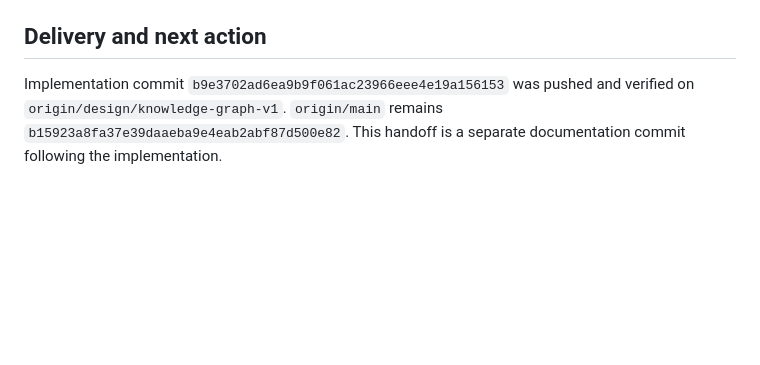
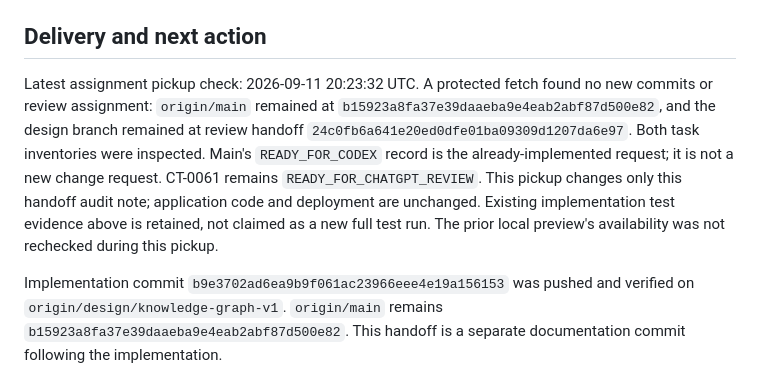
Before and after one commit to CuttyGary/carbtune-pro, a Markdown page: CARBTUNE_HANDOFF.md, the part around the change. Rendered like a GitHub page; blank space fills up the shorter version.

Commit message:
docs: record CT-0061 assignment pickup check

```diff
--- a/CARBTUNE_HANDOFF.md
+++ b/CARBTUNE_HANDOFF.md
@@ -88,6 +88,8 @@ The runner explicitly tests `?workflow=legacy` for the retained reference workfl
 
 ## Delivery and next action
 
+Latest assignment pickup check: 2026-09-11 20:23:32 UTC. A protected fetch found no new commits or review assignment: `origin/main` remained at `b15923a8fa37e39daaeba9e4eab2abf87d500e82`, and the design branch remained at review handoff `24c0fb6a641e20ed0dfe01ba09309d1207da6e97`. Both task inventories were inspected. Main's `READY_FOR_CODEX` record is the already-implemented request; it is not a new change request. CT-0061 remains `READY_FOR_CHATGPT_REVIEW`. This pickup changes only this handoff audit note; application code and deployment are unchanged. Existing implementation test evidence above is retained, not claimed as a new full test run. The prior local preview's availability was not rechecked during this pickup.
+
 Implementation commit `b9e3702ad6ea9b9f061ac23966eee4e19a156153` was pushed and verified on `origin/design/knowledge-graph-v1`. `origin/main` remains `b15923a8fa37e39daaeba9e4eab2abf87d500e82`. This handoff is a separate documentation commit following the implementation.
 
 Production deployment: NOT APPLICABLE for this branch-only review assignment. The existing validation workflow triggers pushes to main or pull requests; no design-branch CI execution is claimed. A local review preview is running at `http://127.0.0.1:4173`, bound only to this machine, and an app browser panel was requested. It is not a production deployment and uses its own browser-origin storage.
```
